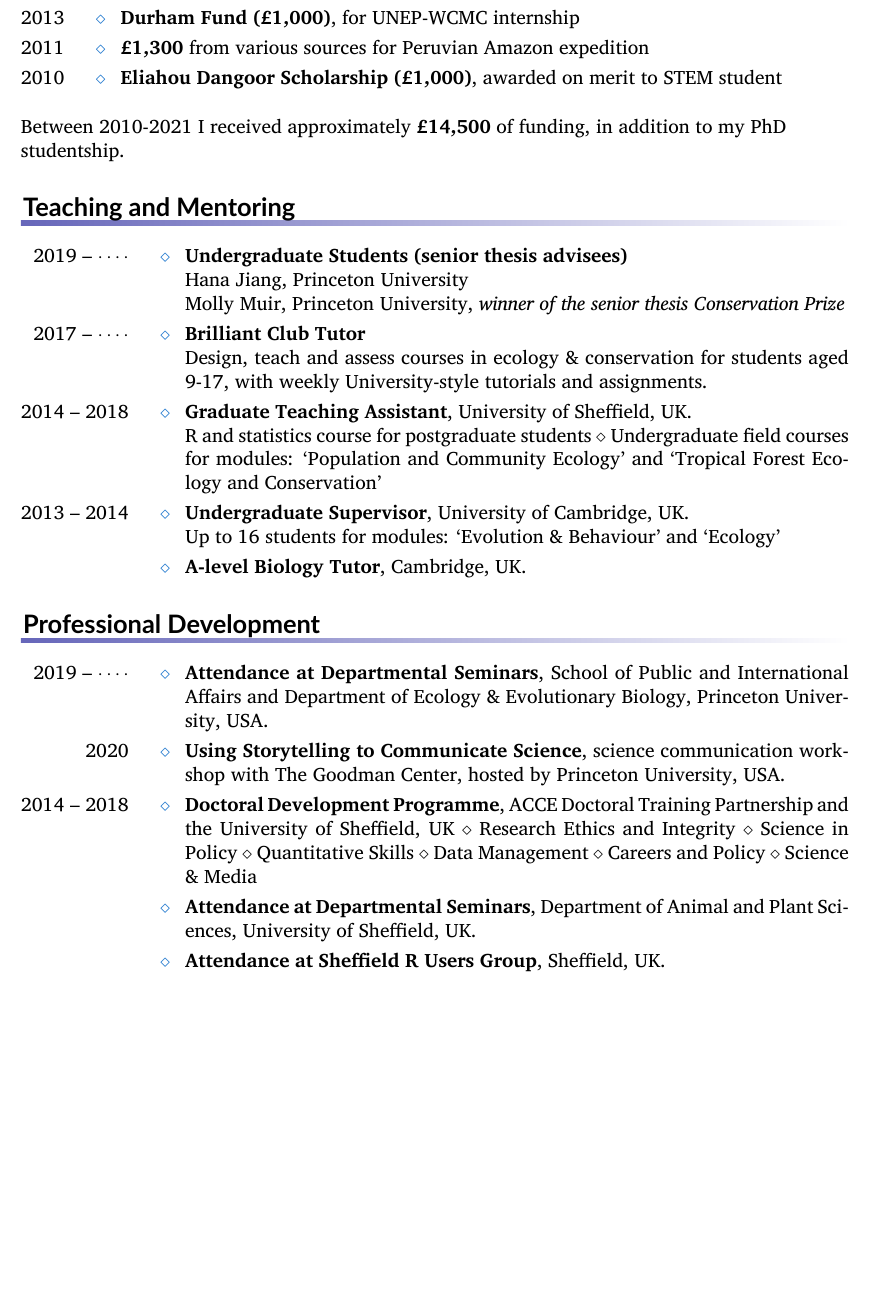
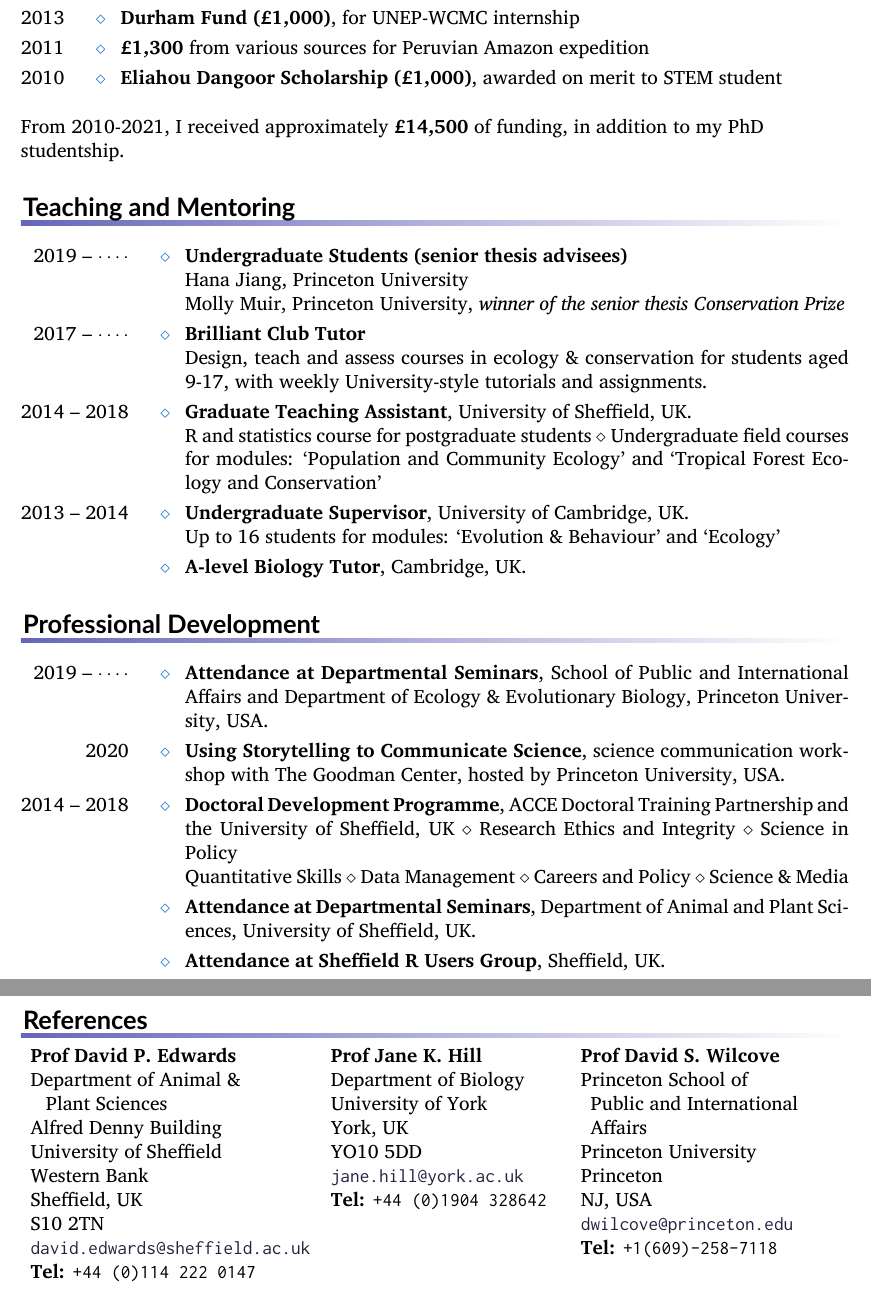
Before and after one commit to rasenior/CV, a LaTeX CV (SeniorRA_cv.tex, which reads professional-development.tex): part of page 2 of 5 before the commit and two parts of pages 2 and 6 of 6 after it, the two joined at a grey line, cut so that both start at the same text, the shorter picture padded with empty space. Compiled offline with XeLaTeX.

Commit message:
Minor edits
Signed-off-by: Rebecca A. Senior <rebecca.a.senior@gmail.com>

```diff
--- a/SeniorRA_cv.tex
+++ b/SeniorRA_cv.tex
@@ -101,7 +101,7 @@
 \makerubric{research-experience}
 \newpage
 \makerubric{grants}
-Between 2010-2021 I received approximately \textbf{£14,500} of funding, in addition to my PhD studentship.
+From 2010-2021, I received approximately \textbf{£14,500} of funding, in addition to my PhD studentship.
 \par \hfill
 \makerubric{teaching}
 \makerubric{professional-development}
--- a/professional-development.tex
+++ b/professional-development.tex
@@ -2,7 +2,7 @@
 \entry*[2019 -- $\cdots\cdot$] \textbf{Attendance at Departmental Seminars}, School of Public and International Affairs and Department of Ecology \& Evolutionary Biology, Princeton University, USA.
 \entry*[2020] \textbf{Using Storytelling to Communicate Science}, science communication workshop with The Goodman Center, hosted by Princeton University, USA.
 \entry*[2014 -- 2018] \textbf{Doctoral Development
-Programme}, ACCE Doctoral Training Partnership and the University of Sheffield, UK $\diamond$ Research Ethics and Integrity $\diamond$ Science in Policy $\diamond$ Quantitative Skills $\diamond$ Data Management $\diamond$ Careers and Policy $\diamond$ Science \& Media
+Programme}, ACCE Doctoral Training Partnership and the University of Sheffield, UK $\diamond$ Research Ethics and Integrity $\diamond$ Science in Policy \par Quantitative Skills $\diamond$ Data Management $\diamond$ Careers and Policy $\diamond$ Science \& Media
 \entry*[2014 -- 2018] \textbf{Attendance at Departmental Seminars}, Department of Animal and Plant Sciences, University of Sheffield, UK.
 \entry*[2014 -- 2018] \textbf{Attendance at Sheffield R Users Group}, Sheffield, UK.
 \entry*[2016] \textbf{Bayesian Methods to Fit Statistical Models in
```
Also changed, not shown: SeniorRA_cv.pdf, SeniorRA_cv.tex (2 more changed lines).
